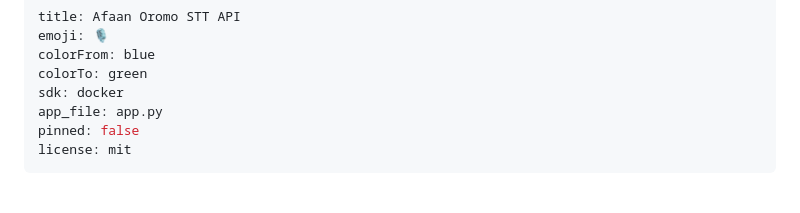
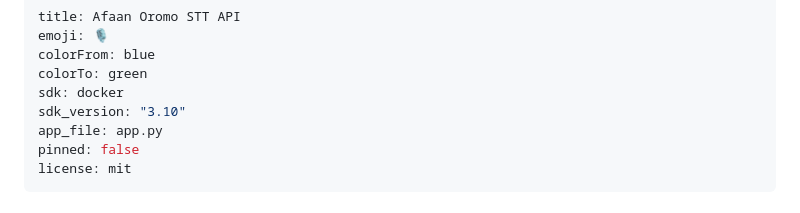
Before and after one commit to HD-CMP/afaan-oromo-speech-system, a Markdown page: huggingface_deployment/README.md, the part around the change. Drawn GitHub-style.

Commit message:
"Add-sdk-version"

```diff
--- a/huggingface_deployment/README.md
+++ b/huggingface_deployment/README.md
@@ -4,6 +4,7 @@ emoji: 🎙️
 colorFrom: blue
 colorTo: green
 sdk: docker
+sdk_version: "3.10"
 app_file: app.py
 pinned: false
 license: mit
```
